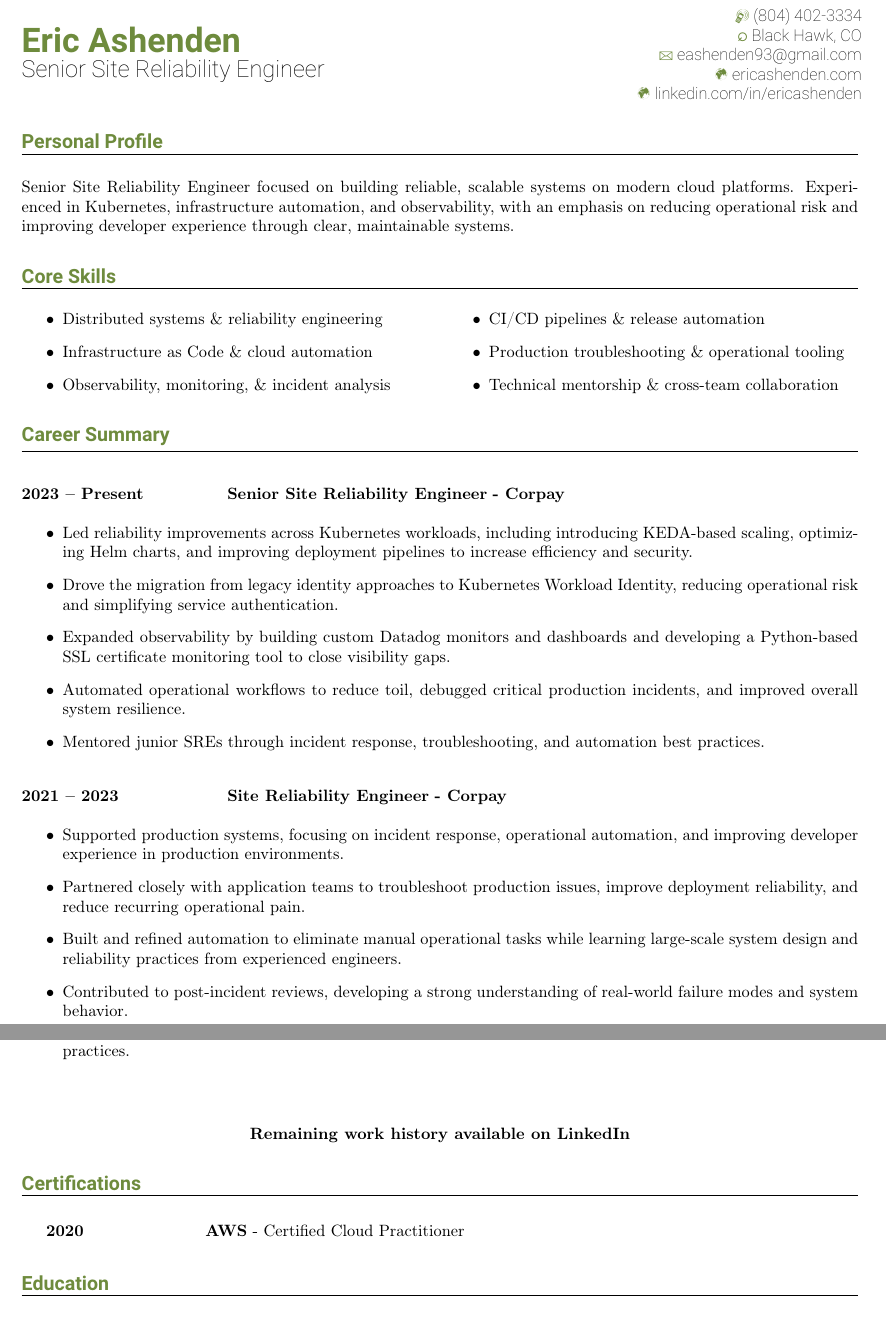
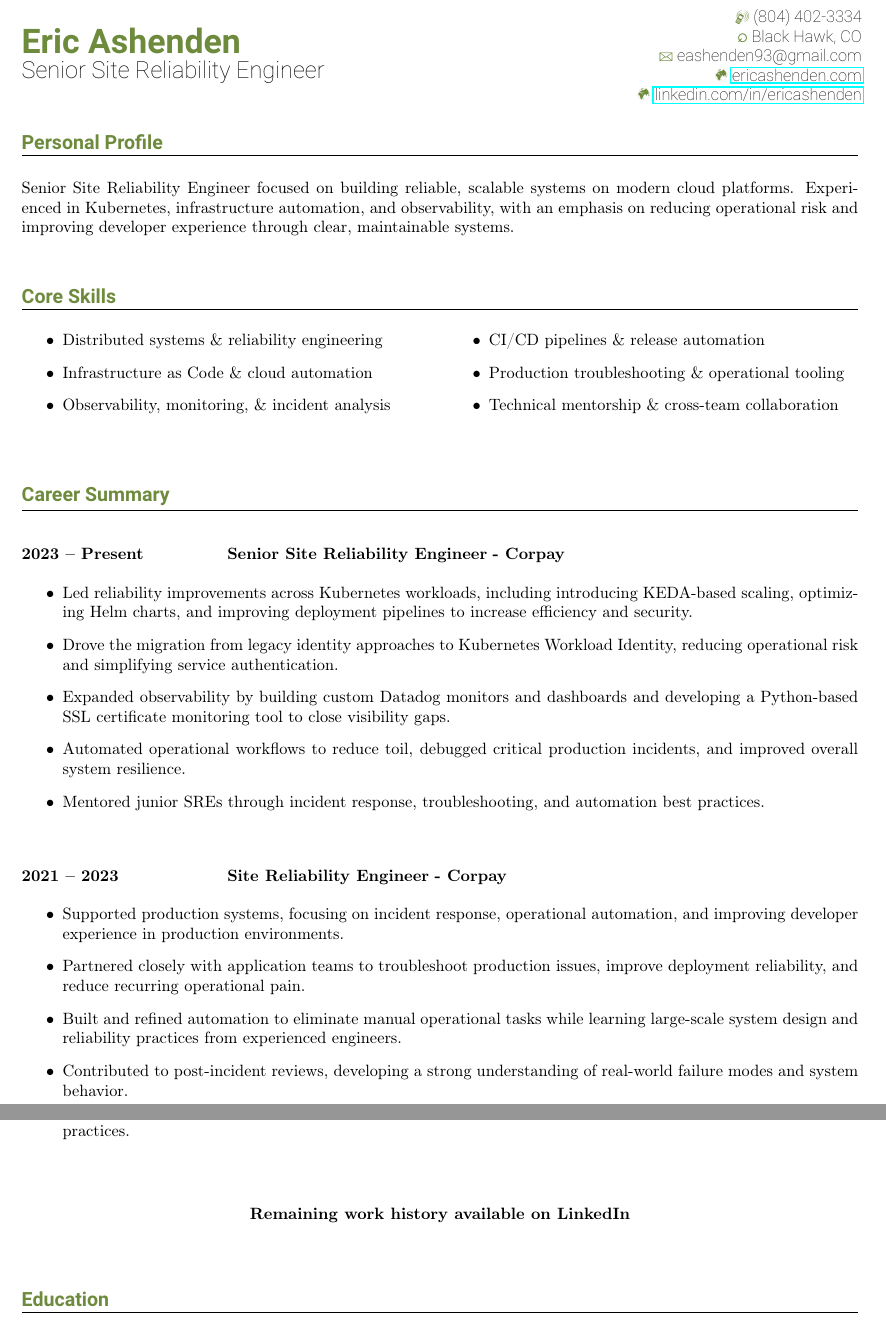
Before and after one commit to SuperReliableEric/Resume, a LaTeX CV (ReadableCV.tex): two parts of pages 1 and 2 of 2, joined at a grey line, cut so that both start at the same text. Compiled offline with pdfLaTeX.

Commit message:
adding href for website and linkedin. Slight formatting tweaks. Removed expired AWS cert

```diff
--- a/ReadableCV.tex
+++ b/ReadableCV.tex
@@ -14,8 +14,8 @@
 \setYourMobileNo{(804) 402-3334}
 \setYourHomeNo{Black Hawk, CO}
 \setYourEmailAddr{eashenden93@gmail.com}
-\setYourWebAddr{ericashenden.com}
-\setYourLinkedInAddr{linkedin.com/in/ericashenden}
+\setYourWebAddr{\href{https://ericashenden.com}{ericashenden.com}}
+\setYourLinkedInAddr{\href{https://linkedin.com/in/ericashenden}{linkedin.com/in/ericashenden}}
 
 \showHeader
 
@@ -27,6 +27,8 @@
 \newHeading{Personal Profile}
 
 Senior Site Reliability Engineer focused on building reliable, scalable systems on modern cloud platforms. Experienced in Kubernetes, infrastructure automation, and observability, with an emphasis on reducing operational risk and improving developer experience through clear, maintainable systems.
+
+\bigskip
 
 % =========================
 % Core Skills
@@ -41,6 +43,8 @@ Senior Site Reliability Engineer focused on building reliable, scalable systems
 {Production troubleshooting \& operational tooling}
 {Technical mentorship \& cross-team collaboration}
 {}{}{}
+
+\bigskip
 
 % =========================
 % Career Summary
@@ -61,6 +65,8 @@ Senior Site Reliability Engineer focused on building reliable, scalable systems
 {Automated operational workflows to reduce toil, debugged critical production incidents, and improved overall system resilience.}
 {Mentored junior SREs through incident response, troubleshooting, and automation best practices.}
 {}{}{}{}
+
+\bigskip
 
 % -------- SRE --------
 \newRole{2021 -- 2023}
@@ -92,15 +98,7 @@ Senior Site Reliability Engineer focused on building reliable, scalable systems
 \begin{center}
 \textbf{Remaining work history available on LinkedIn}
 \end{center}
-
-% =========================
-% Certifications
-% =========================
-\newHeading{Certifications}
-
-\newCourse{2020}
-{AWS}
-{Certified Cloud Practitioner}{}
+\bigskip
 
 % =========================
 % Education
```
Also changed, not shown: Resume_2026.pdf.
